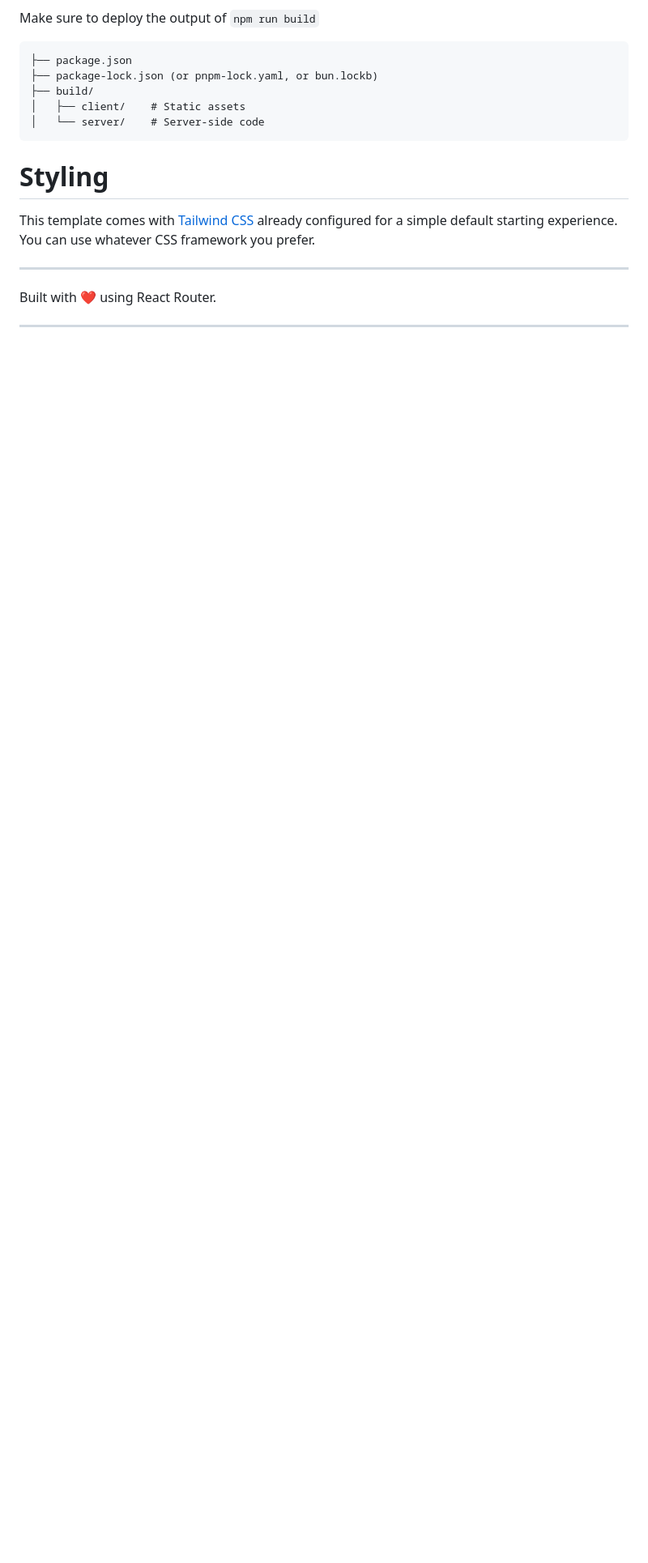
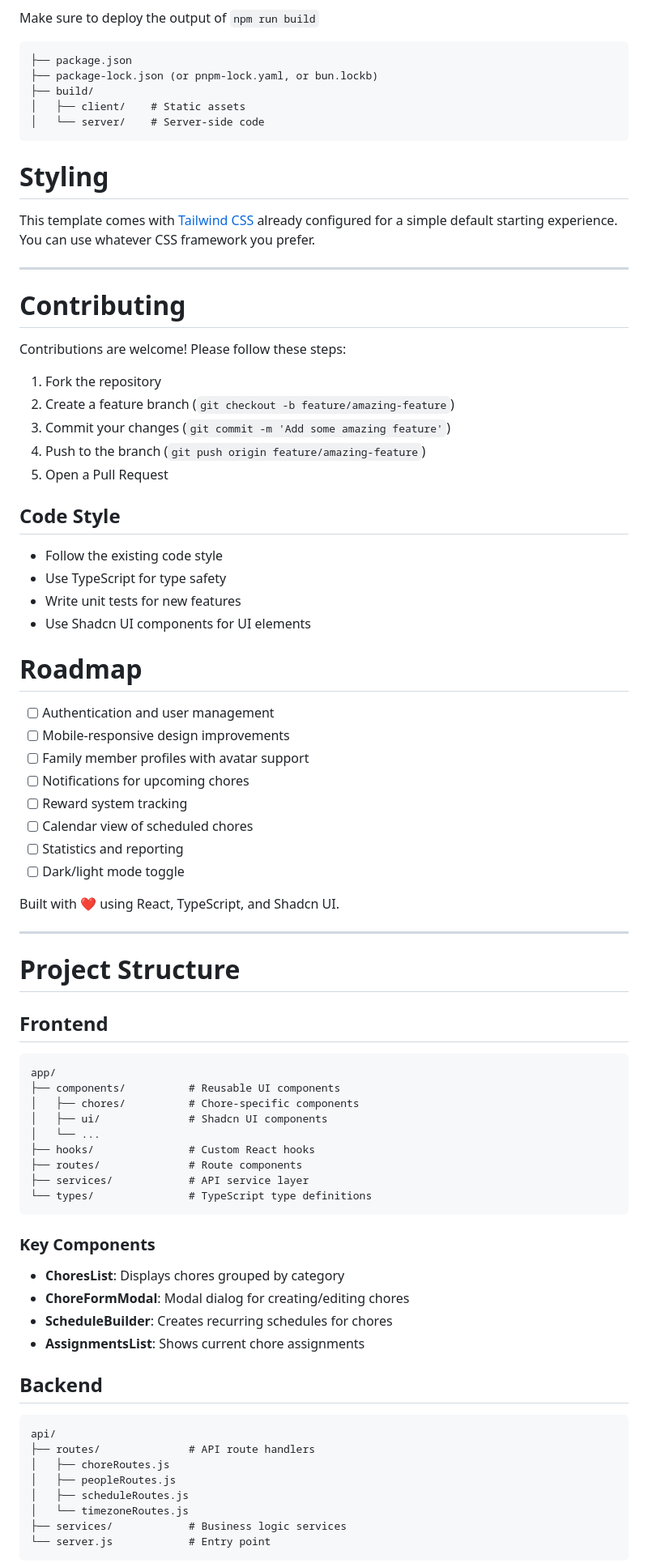
Before and after one commit to OSP-SBROWN/FamilyChores-frontend, a Markdown page: README.md, the part around the change printed below. Shown: that part at 81% size. GitHub-like rendering; blank space fills up the shorter version.

Commit message:
Updated README.md with comprehensive project documentation

````diff
--- a/README.md
+++ b/README.md
@@ -115,6 +183,71 @@ This template comes with [Tailwind CSS](https://tailwindcss.com/) already config
 
 ---
 
-Built with ❤️ using React Router.
+# Contributing
+
+Contributions are welcome! Please follow these steps:
+
+1. Fork the repository
+2. Create a feature branch (`git checkout -b feature/amazing-feature`)
+3. Commit your changes (`git commit -m 'Add some amazing feature'`)
+4. Push to the branch (`git push origin feature/amazing-feature`)
+5. Open a Pull Request
+
+## Code Style
+
+- Follow the existing code style
+- Use TypeScript for type safety
+- Write unit tests for new features
+- Use Shadcn UI components for UI elements
+
+# Roadmap
+
+- [ ] Authentication and user management
+- [ ] Mobile-responsive design improvements
+- [ ] Family member profiles with avatar support
+- [ ] Notifications for upcoming chores
+- [ ] Reward system tracking
+- [ ] Calendar view of scheduled chores
+- [ ] Statistics and reporting
+- [ ] Dark/light mode toggle
+
+Built with ❤️ using React, TypeScript, and Shadcn UI.
 
 ---
+
+# Project Structure
+
+## Frontend
+
+```
+app/
+├── components/          # Reusable UI components
+│   ├── chores/          # Chore-specific components
+│   ├── ui/              # Shadcn UI components
+│   └── ...
+├── hooks/               # Custom React hooks
+├── routes/              # Route components
+├── services/            # API service layer
+└── types/               # TypeScript type definitions
+```
+
+### Key Components
+
+- **ChoresList**: Displays chores grouped by category
+- **ChoreFormModal**: Modal dialog for creating/editing chores
+- **ScheduleBuilder**: Creates recurring schedules for chores
+- **AssignmentsList**: Shows current chore assignments
+
+## Backend
+
+```
+api/
+├── routes/              # API route handlers
+│   ├── choreRoutes.js
+│   ├── peopleRoutes.js
+│   ├── scheduleRoutes.js
+│   └── timezoneRoutes.js
+├── services/            # Business logic services
+└── server.js            # Entry point
+```
+
````
Also changed, not shown: other parts of README.md (+126 -4 lines).
